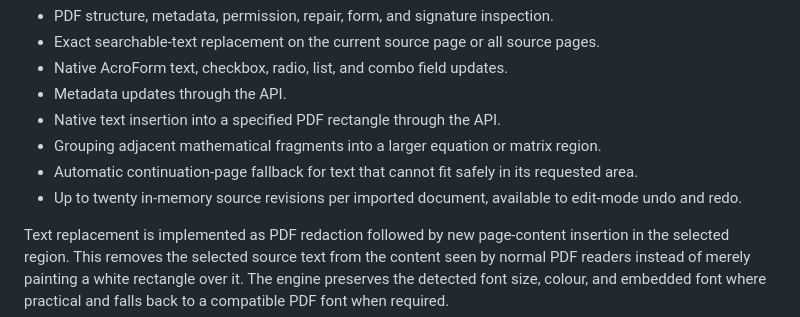
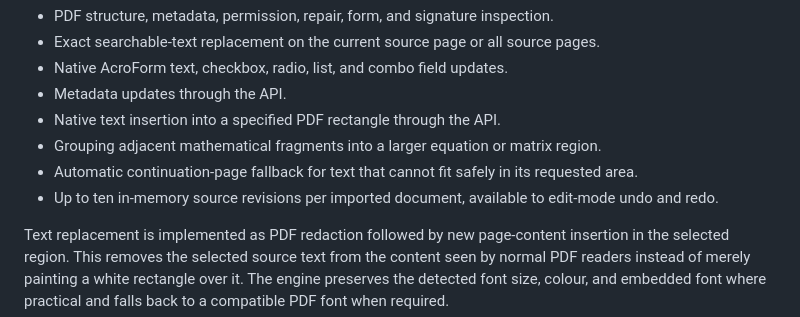
Before and after one commit to OssaBellator/Lumina-PDF-Studio, a Markdown page: README.md, the part around the change. Rendered like a GitHub page.

Commit message:
Correct saved revision limit in documentation

```diff
--- a/README.md
+++ b/README.md
@@ -75,7 +75,7 @@ The current engine supports:
 - Native text insertion into a specified PDF rectangle through the API.
 - Grouping adjacent mathematical fragments into a larger equation or matrix region.
 - Automatic continuation-page fallback for text that cannot fit safely in its requested area.
-- Up to twenty in-memory source revisions per imported document, available to edit-mode undo and redo.
+- Up to ten in-memory source revisions per imported document, available to edit-mode undo and redo.
 
 Text replacement is implemented as PDF redaction followed by new page-content insertion in the selected region. This removes the selected source text from the content seen by normal PDF readers instead of merely painting a white rectangle over it. The engine preserves the detected font size, colour, and embedded font where practical and falls back to a compatible PDF font when required.
 
```
